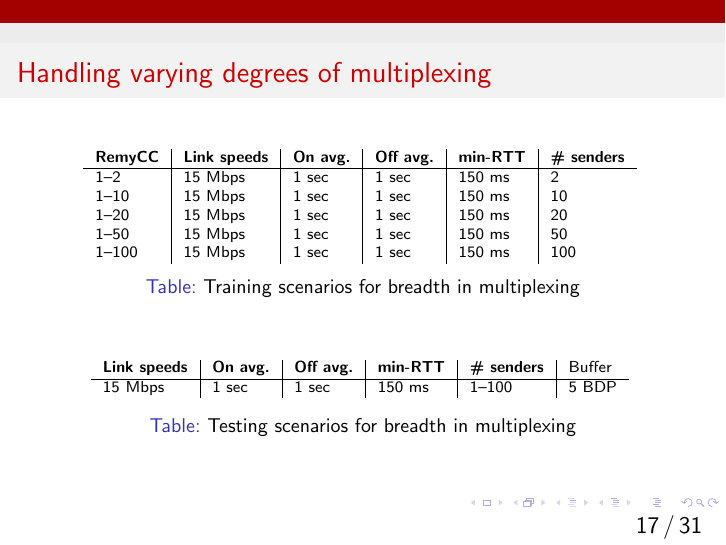
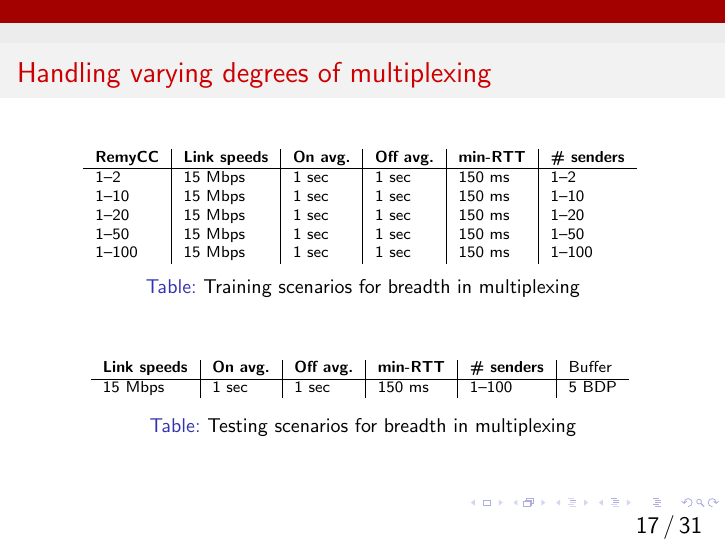
Before and after one commit to anirudhSK/learnability-talk, LaTeX slides (learnability.tex, which reads multiplexing.tex): page 51 of 93. Compiled offline with pdfLaTeX.

Commit message:
Make more explicit

```diff
--- a/multiplexing.tex
+++ b/multiplexing.tex
@@ -7,11 +7,11 @@
 \bf RemyCC & \bf Link speeds & \bf On avg. & \bf Off avg. & \bf min-RTT &
 \bf \# senders \\
 \hline
-1--2     & 15 Mbps & 1 sec & 1 sec & 150 ms & 2 \\
-1--10    & 15 Mbps & 1 sec & 1 sec & 150 ms & 10 \\
-1--20    & 15 Mbps & 1 sec & 1 sec & 150 ms & 20 \\
-1--50    & 15 Mbps & 1 sec & 1 sec & 150 ms & 50 \\
-1--100   & 15 Mbps & 1 sec & 1 sec & 150 ms & 100 \\
+1--2     & 15 Mbps & 1 sec & 1 sec & 150 ms & 1--2 \\
+1--10    & 15 Mbps & 1 sec & 1 sec & 150 ms & 1--10 \\
+1--20    & 15 Mbps & 1 sec & 1 sec & 150 ms & 1--20 \\
+1--50    & 15 Mbps & 1 sec & 1 sec & 150 ms & 1--50 \\
+1--100   & 15 Mbps & 1 sec & 1 sec & 150 ms & 1--100 \\
 \end{tabular}
 \end{scriptsize}
 \caption{Training scenarios for breadth in multiplexing}
```
